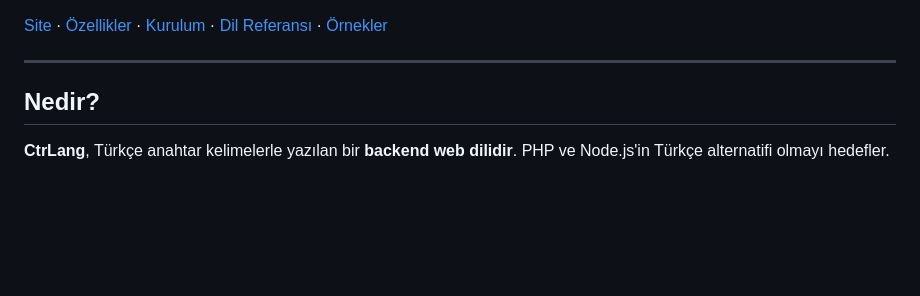
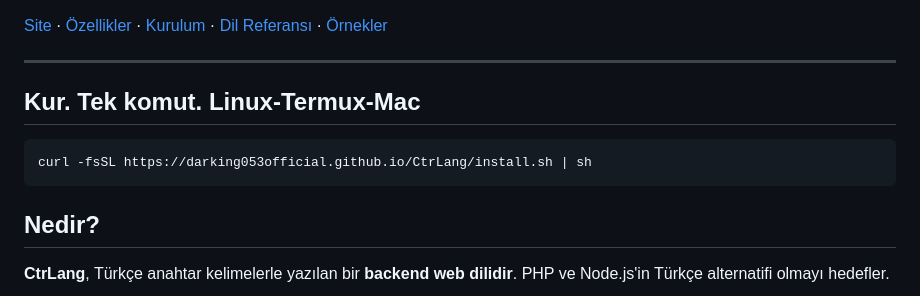
Before and after one commit to darking053official/CtrLang, a Markdown page: README.md, the part around one of its changes. GitHub-like rendering; blank space fills up the shorter version.

Commit message:
Add installation section to README
Added installation instructions for CtrLang using a one-liner command.

````diff
--- a/README.md
+++ b/README.md
@@ -12,6 +13,10 @@
 [Site](https://darking053official.github.io/CtrLang/) · [Özellikler](#özellikler) · [Kurulum](#kurulum) · [Dil Referansı](#dil-referansı) · [Örnekler](#örnekler)
 
 ---
+## Kur. Tek komut. Linux-Termux-Mac
+```sh
+curl -fsSL https://darking053official.github.io/CtrLang/install.sh | sh
+```
 
 ## Nedir?
 
````
Also changed, not shown: other parts of README.md (+1 -0 lines).
